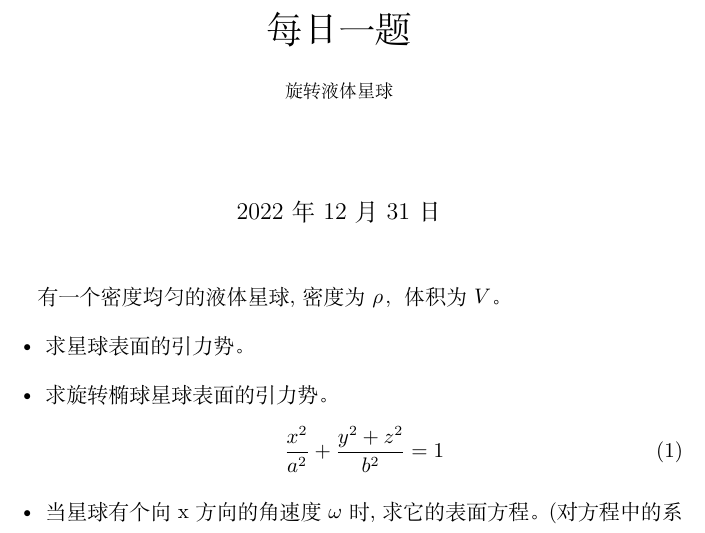
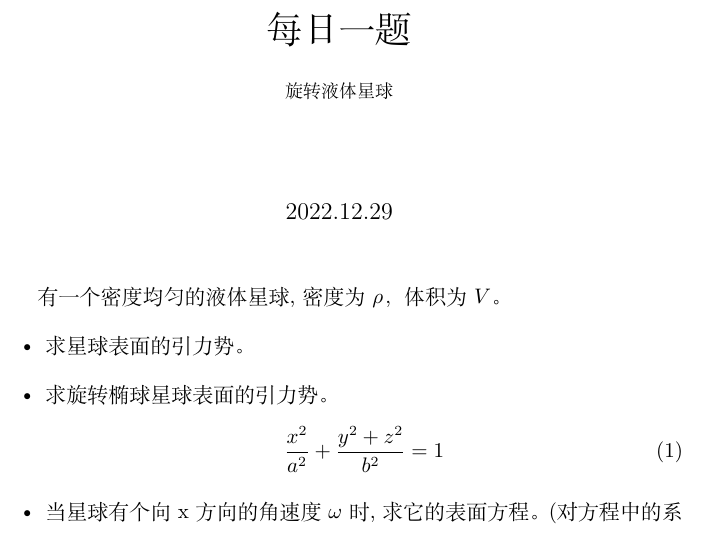
Before and after one commit to bts-anony/bts-articles-physics, a LaTeX document (disorder/daily-problem/2022.12.29.tex): part of the page, cut so that both start at the same text. Compiled offline with XeLaTeX.

Commit message:
Update 2022.12.29.tex

```diff
--- a/disorder/daily-problem/2022.12.29.tex
+++ b/disorder/daily-problem/2022.12.29.tex
@@ -12,7 +12,7 @@
 
 \title {每日一题\\{\small 旋转液体星球}}
 
-\date{\today}
+\date{2022.12.29}
 
 \begin{document}
     \maketitle {}
```
